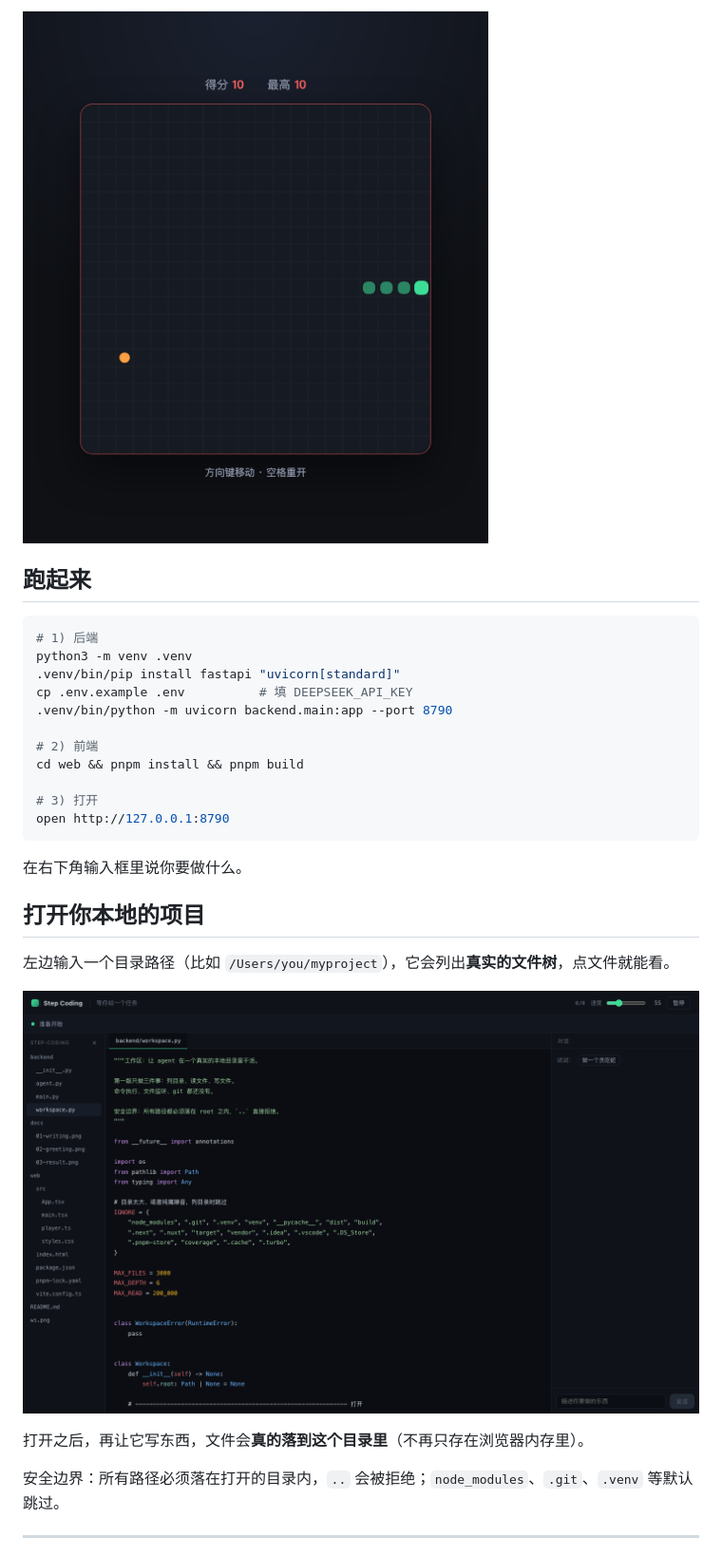
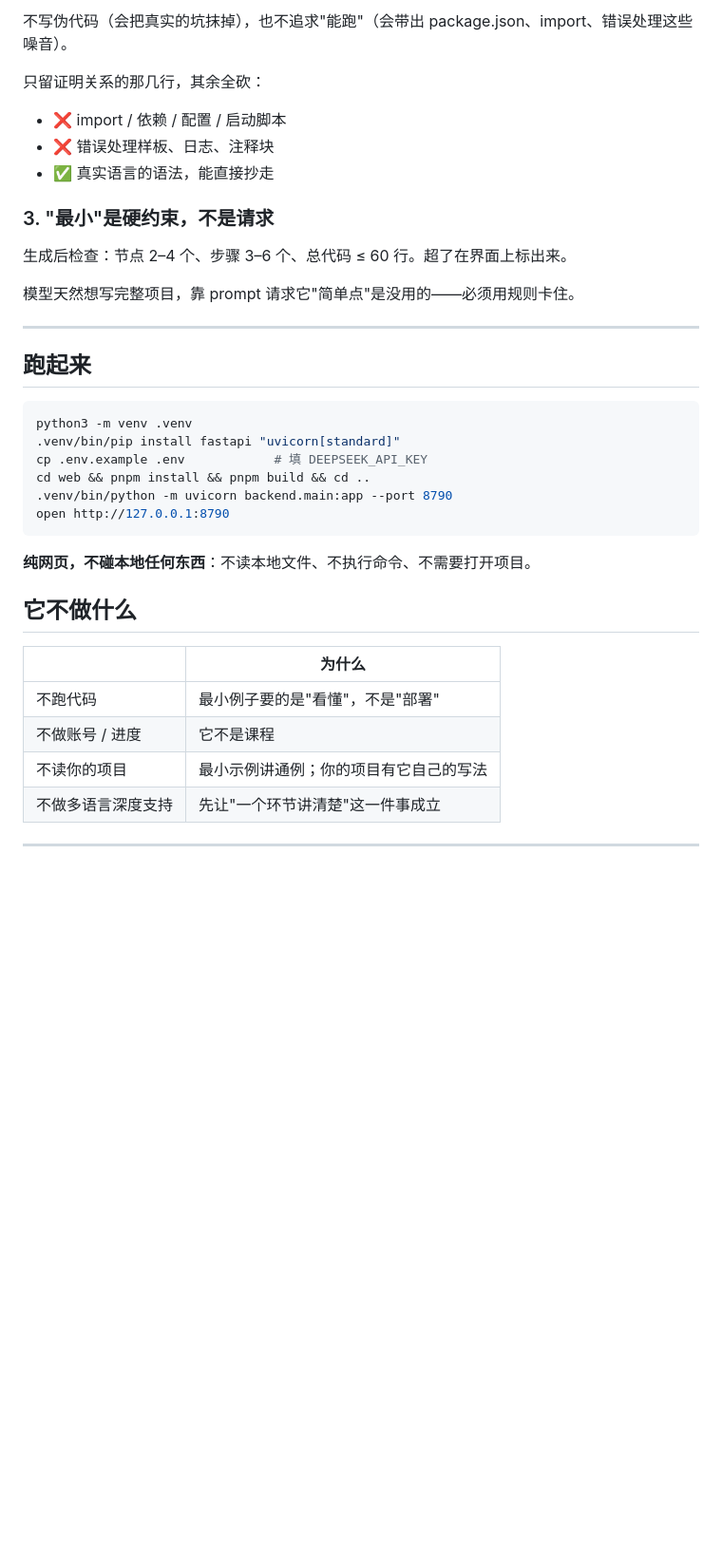
Before and after one commit to New-King/step-coding, a Markdown page: README.md, the part around one of its changes. Shown at 95% size. Drawn GitHub-style; blank space fills up the shorter version.

````diff
--- a/README.md
+++ b/README.md
@@ -35,33 +36,41 @@
 
-![运行结果](docs/03-result.png)
+不写伪代码（会把真实的坑抹掉），也不追求"能跑"（会带出 package.json、import、错误处理这些噪音）。
+
+只留证明关系的那几行，其余全砍：
+
+- ❌ import / 依赖 / 配置 / 启动脚本
+- ❌ 错误处理样板、日志、注释块
+- ✅ 真实语言的语法，能直接抄走
+
+### 3. "最小"是硬约束，不是请求
+
+生成后检查：节点 2–4 个、步骤 3–6 个、总代码 ≤ 60 行。超了在界面上标出来。
+
+模型天然想写完整项目，靠 prompt 请求它"简单点"是没用的——必须用规则卡住。
+
+---
 
 ## 跑起来
 
 ```bash
-# 1) 后端
 python3 -m venv .venv
 .venv/bin/pip install fastapi "uvicorn[standard]"
-cp .env.example .env          # 填 DEEPSEEK_API_KEY
+cp .env.example .env            # 填 DEEPSEEK_API_KEY
+cd web && pnpm install && pnpm build && cd ..
 .venv/bin/python -m uvicorn backend.main:app --port 8790
-
-# 2) 前端
-cd web && pnpm install && pnpm build
-
-# 3) 打开
 open http://127.0.0.1:8790
 ```
 
-在右下角输入框里说你要做什么。
+**纯网页，不碰本地任何东西**：不读本地文件、不执行命令、不需要打开项目。
 
-## 打开你本地的项目
+## 它不做什么
 
-左边输入一个目录路径（比如 `/Users/you/myproject`），它会列出**真实的文件树**，点文件就能看。
-
-![工作区](docs/04-workspace.png)
-
-打开之后，再让它写东西，文件会**真的落到这个目录里**（不再只存在浏览器内存里）。
-
-安全边界：所有路径必须落在打开的目录内，`..` 会被拒绝；`node_modules`、`.git`、`.venv` 等默认跳过。
+| | 为什么 |
+|---|---|
+| 不跑代码 | 最小例子要的是"看懂"，不是"部署" |
+| 不做账号 / 进度 | 它不是课程 |
+| 不读你的项目 | 最小示例讲通例；你的项目有它自己的写法 |
+| 不做多语言深度支持 | 先让"一个环节讲清楚"这一件事成立 |
 
 ---
 
````
Also changed, not shown: other parts of README.md (+33 -93 lines), docs/15-ask.png (added), docs/16-lesson.png (added), 7 other files.
